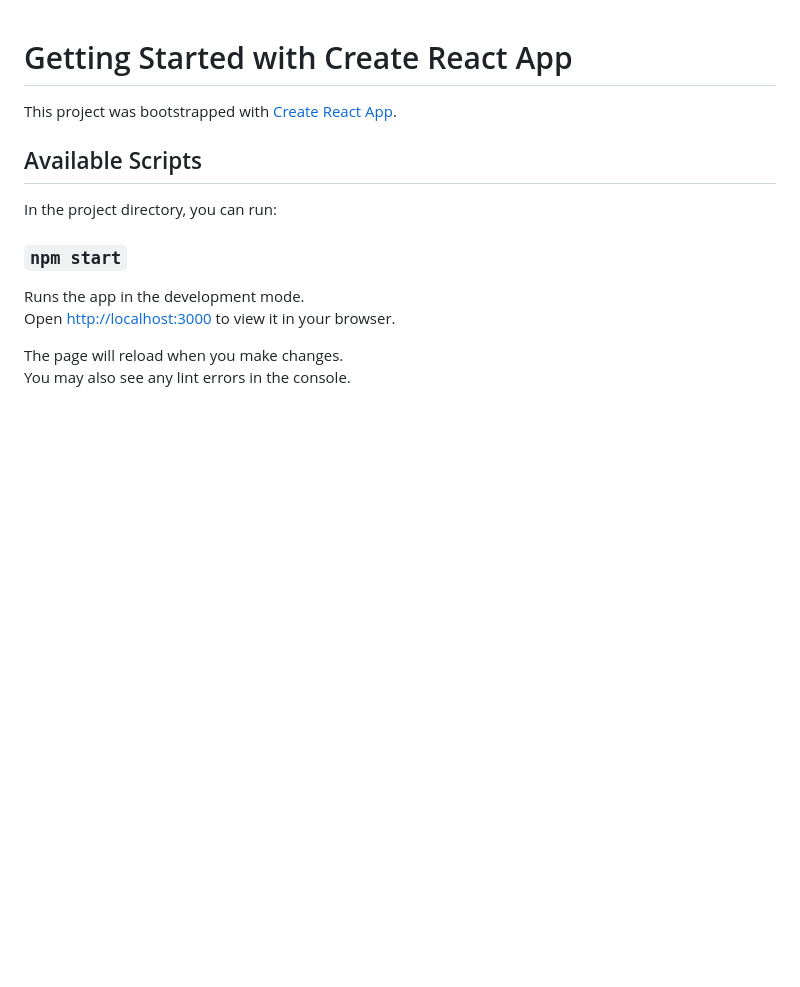
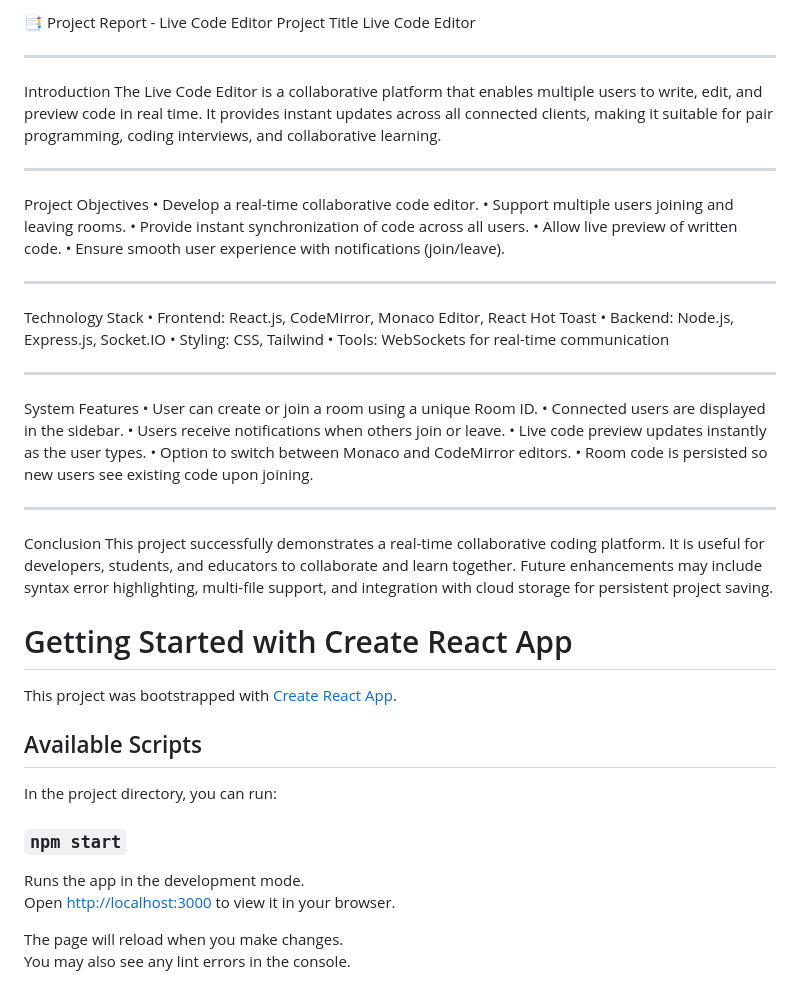
Before and after one commit to Shubham748870/live--code-editor, a Markdown page: README.md, the part around the change. Drawn GitHub-style; blank space fills up the shorter version.

```diff
--- a/README.md
+++ b/README.md
@@ -1,3 +1,49 @@
+
+
+📑 Project Report - Live Code Editor
+Project Title
+Live Code Editor
+________________________________________
+Introduction
+The Live Code Editor is a collaborative platform that enables multiple users to write, edit, and preview code in real time. It provides instant updates across all connected clients, making it suitable for pair programming, coding interviews, and collaborative learning.
+________________________________________
+Project Objectives
+•	Develop a real-time collaborative code editor.
+•	Support multiple users joining and leaving rooms.
+•	Provide instant synchronization of code across all users.
+•	Allow live preview of written code.
+•	Ensure smooth user experience with notifications (join/leave).
+________________________________________
+Technology Stack
+•	Frontend: React.js, CodeMirror, Monaco Editor, React Hot Toast
+•	Backend: Node.js, Express.js, Socket.IO
+•	Styling: CSS, Tailwind
+•	Tools: WebSockets for real-time communication
+________________________________________
+System Features
+•	User can create or join a room using a unique Room ID.
+•	Connected users are displayed in the sidebar.
+•	Users receive notifications when others join or leave.
+•	Live code preview updates instantly as the user types.
+•	Option to switch between Monaco and CodeMirror editors.
+•	Room code is persisted so new users see existing code upon joining.
+________________________________________
+Conclusion
+This project successfully demonstrates a real-time collaborative coding platform. It is useful for developers, students, and educators to collaborate and learn together. Future enhancements may include syntax error highlighting, multi-file support, and integration with cloud storage for persistent project saving.
+
+
+
+
+
+
+
+
+
+
+
+
+
+
 # Getting Started with Create React App
 
 This project was bootstrapped with [Create React App](https://github.com/facebook/create-react-app).
```
